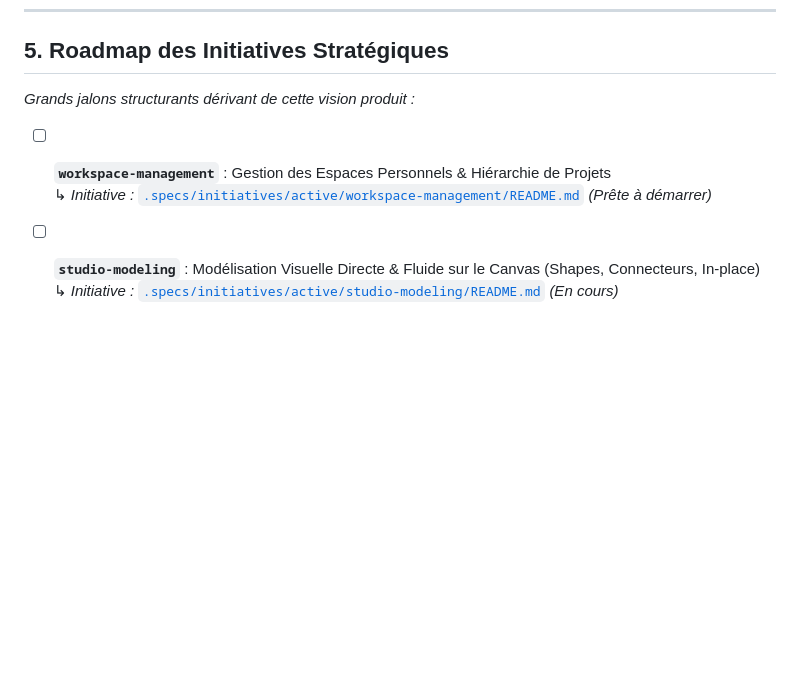
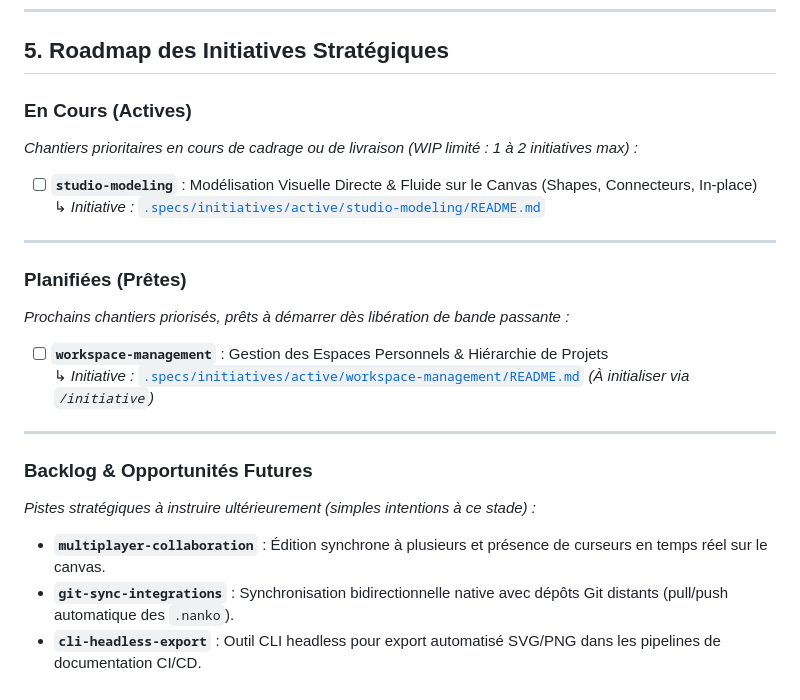
Before and after one commit to ngdo-pro/nanko, a Markdown page: .specs/vision.md, the part around the change. Drawn GitHub-style; blank space fills up the shorter version.

Commit message:
feat(vision): organize strategic initiatives roadmap into Active, Planned, and Backlog tiers

```diff
--- a/.specs/vision.md
+++ b/.specs/vision.md
@@ -44,9 +44,25 @@
 
 ## 5. Roadmap des Initiatives Stratégiques
 
-*Grands jalons structurants dérivant de cette vision produit :*
+### En Cours (Actives)
+*Chantiers prioritaires en cours de cadrage ou de livraison (WIP limité : 1 à 2 initiatives max) :*
+
+- [ ] **`studio-modeling`** : Modélisation Visuelle Directe & Fluide sur le Canvas (Shapes, Connecteurs, In-place)
+  ↳ *Initiative :* [`.specs/initiatives/active/studio-modeling/README.md`](./initiatives/active/studio-modeling/README.md)
+
+---
+
+### Planifiées (Prêtes)
+*Prochains chantiers priorisés, prêts à démarrer dès libération de bande passante :*
 
 - [ ] **`workspace-management`** : Gestion des Espaces Personnels & Hiérarchie de Projets
-  ↳ *Initiative :* [`.specs/initiatives/active/workspace-management/README.md`](./initiatives/active/workspace-management/README.md) *(Prête à démarrer)*
-- [ ] **`studio-modeling`** : Modélisation Visuelle Directe & Fluide sur le Canvas (Shapes, Connecteurs, In-place)
-  ↳ *Initiative :* [`.specs/initiatives/active/studio-modeling/README.md`](./initiatives/active/studio-modeling/README.md) *(En cours)*
+  ↳ *Initiative :* [`.specs/initiatives/active/workspace-management/README.md`](./initiatives/active/workspace-management/README.md) *(À initialiser via `/initiative`)*
+
+---
+
+### Backlog & Opportunités Futures
+*Pistes stratégiques à instruire ultérieurement (simples intentions à ce stade) :*
+
+* **`multiplayer-collaboration`** : Édition synchrone à plusieurs et présence de curseurs en temps réel sur le canvas.
+* **`git-sync-integrations`** : Synchronisation bidirectionnelle native avec dépôts Git distants (pull/push automatique des `.nanko`).
+* **`cli-headless-export`** : Outil CLI headless pour export automatisé SVG/PNG dans les pipelines de documentation CI/CD.
```
Also changed, not shown: 1 other file.
